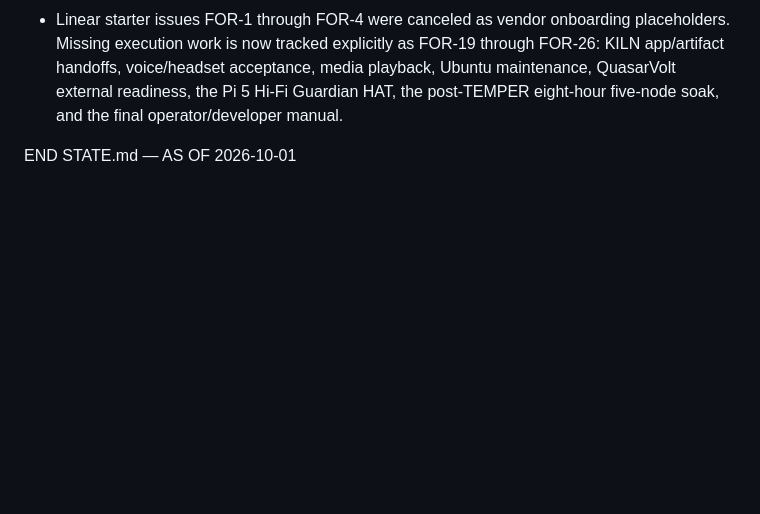
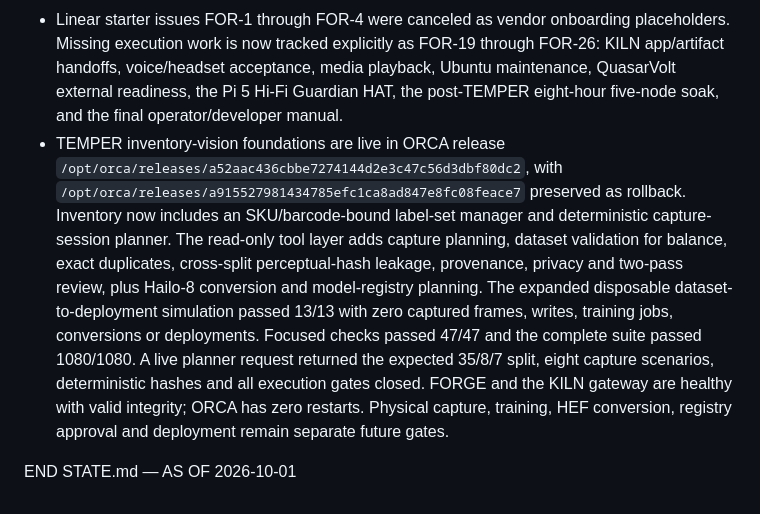
Before and after one commit to Fryrocket/orca-review, a Markdown page: docs/STATE_v12_upload.md, the part around the change. Drawn GitHub-style; blank space fills up the shorter version.

Commit message:
Record live TEMPER vision foundations

```diff
--- a/docs/STATE_v12_upload.md
+++ b/docs/STATE_v12_upload.md
@@ -514,5 +514,20 @@ Supersedes v11 (2026-09-24T1447Z). Read this FIRST every session.
   playback, Ubuntu maintenance, QuasarVolt external readiness, the Pi 5 Hi-Fi
   Guardian HAT, the post-TEMPER eight-hour five-node soak, and the final
   operator/developer manual.
+- TEMPER inventory-vision foundations are live in ORCA release
+  `/opt/orca/releases/a52aac436cbbe7274144d2e3c47c56d3dbf80dc2`, with
+  `/opt/orca/releases/a915527981434785efc1ca8ad847e8fc08feace7`
+  preserved as rollback. Inventory now includes an SKU/barcode-bound label-set
+  manager and deterministic capture-session planner. The read-only tool layer
+  adds capture planning, dataset validation for balance, exact duplicates,
+  cross-split perceptual-hash leakage, provenance, privacy and two-pass review,
+  plus Hailo-8 conversion and model-registry planning. The expanded disposable
+  dataset-to-deployment simulation passed 13/13 with zero captured frames,
+  writes, training jobs, conversions or deployments. Focused checks passed
+  47/47 and the complete suite passed 1080/1080. A live planner request returned
+  the expected 35/8/7 split, eight capture scenarios, deterministic hashes and
+  all execution gates closed. FORGE and the KILN gateway are healthy with valid
+  integrity; ORCA has zero restarts. Physical capture, training, HEF conversion,
+  registry approval and deployment remain separate future gates.
 
 END STATE.md — AS OF 2026-10-01
```
